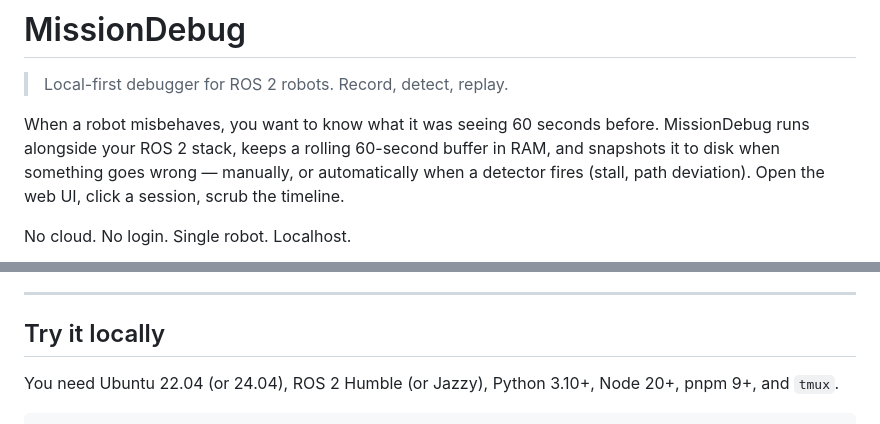
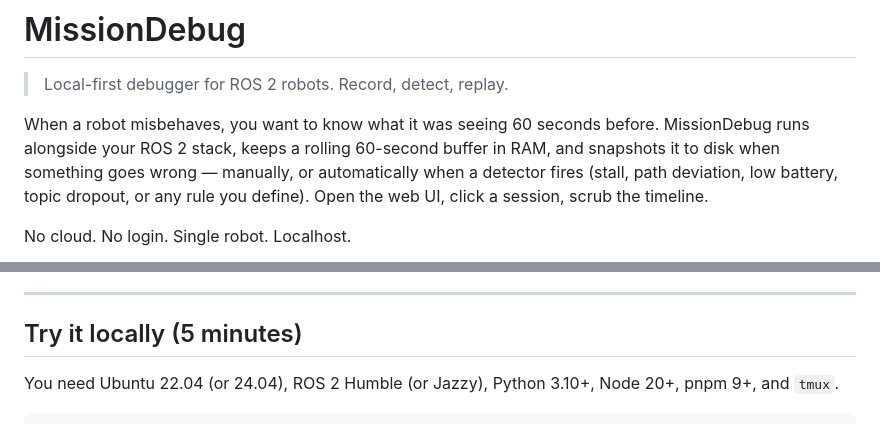
Before and after one commit to mukul-07/missiondebug, a Markdown page: README.md, 2 parts joined by grey strips. Drawn GitHub-style.

```diff
--- a/README.md
+++ b/README.md
@@ -2,7 +2,7 @@
 
 > Local-first debugger for ROS 2 robots. Record, detect, replay.
 
-When a robot misbehaves, you want to know what it was seeing 60 seconds before. MissionDebug runs alongside your ROS 2 stack, keeps a rolling 60-second buffer in RAM, and snapshots it to disk when something goes wrong — manually, or automatically when a detector fires (stall, path deviation). Open the web UI, click a session, scrub the timeline.
+When a robot misbehaves, you want to know what it was seeing 60 seconds before. MissionDebug runs alongside your ROS 2 stack, keeps a rolling 60-second buffer in RAM, and snapshots it to disk when something goes wrong — manually, or automatically when a detector fires (stall, path deviation, low battery, topic dropout, or any rule you define). Open the web UI, click a session, scrub the timeline.
 
 No cloud. No login. Single robot. Localhost.
 
@@ -14,7 +14,7 @@ Most ROS debugging tools assume you knew to start recording. MissionDebug always
 
 ---
 
-## Try it locally
+## Try it locally (5 minutes)
 
 You need Ubuntu 22.04 (or 24.04), ROS 2 Humble (or Jazzy), Python 3.10+, Node 20+, pnpm 9+, and `tmux`.
 
```
Also changed, not shown: other parts of README.md (+124 -30 lines).
